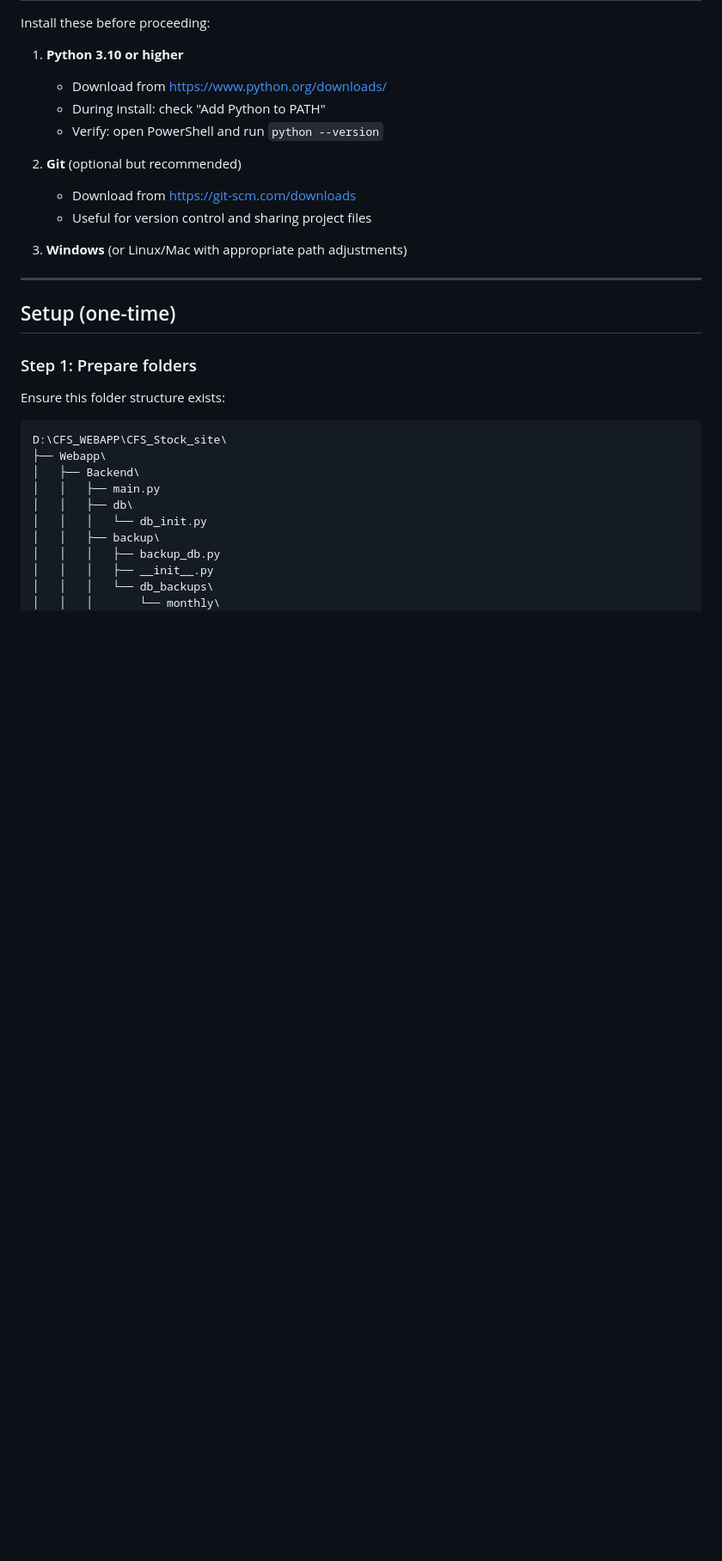
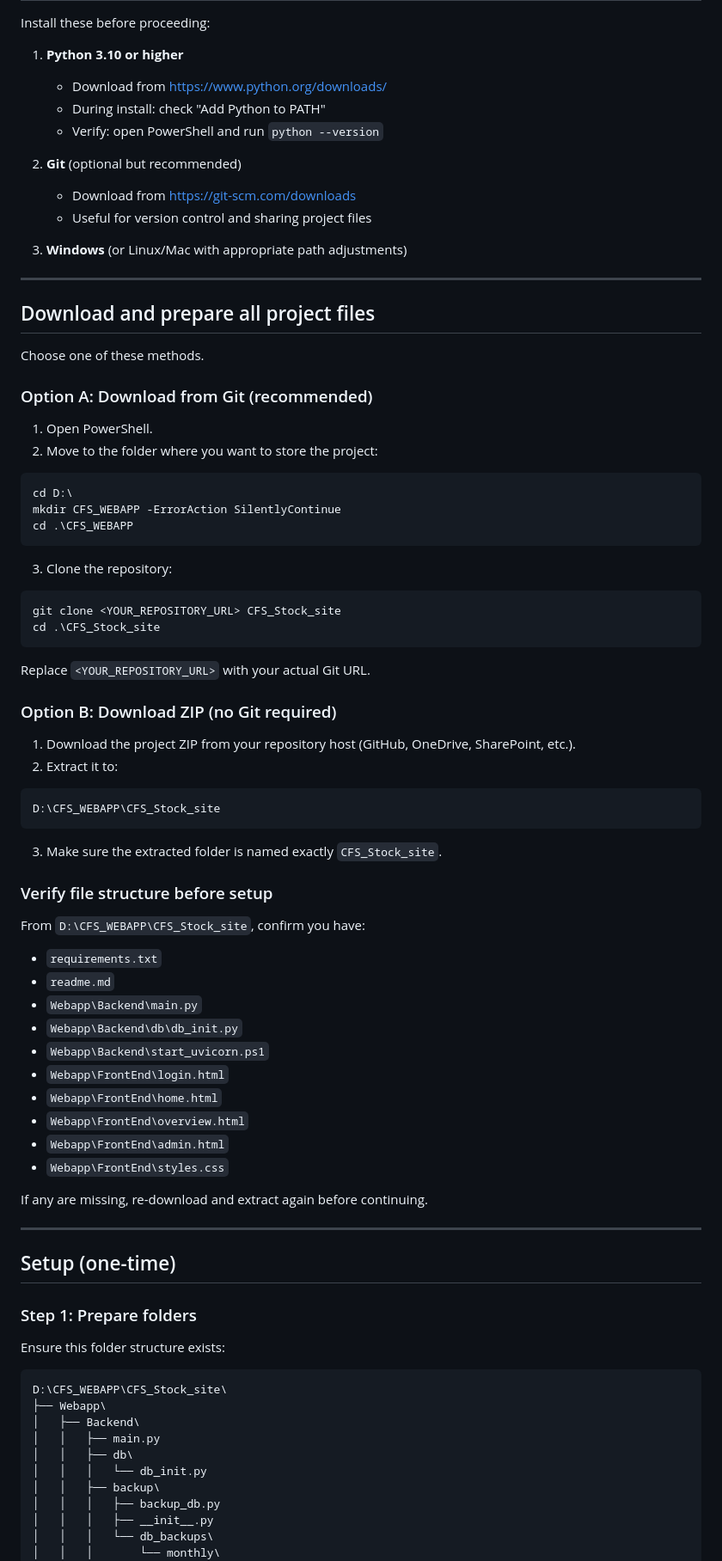
Before and after one commit to RealNissanGTR/CFS_Stock_site, a Markdown page: readme.md, the part around one of its changes. Shown at 86% size. GitHub-like rendering; blank space fills up the shorter version.

Commit message:
Update README: reorganize table of contents and add detailed download instructions

````diff
--- a/readme.md
+++ b/readme.md
@@ -48,6 +49,60 @@ Install these before proceeding:
    - Useful for version control and sharing project files
 
 3. **Windows** (or Linux/Mac with appropriate path adjustments)
+
+---
+
+## Download and prepare all project files
+
+Choose one of these methods.
+
+### Option A: Download from Git (recommended)
+
+1. Open PowerShell.
+2. Move to the folder where you want to store the project:
+
+```powershell
+cd D:\
+mkdir CFS_WEBAPP -ErrorAction SilentlyContinue
+cd .\CFS_WEBAPP
+```
+
+3. Clone the repository:
+
+```powershell
+git clone <YOUR_REPOSITORY_URL> CFS_Stock_site
+cd .\CFS_Stock_site
+```
+
+Replace `<YOUR_REPOSITORY_URL>` with your actual Git URL.
+
+### Option B: Download ZIP (no Git required)
+
+1. Download the project ZIP from your repository host (GitHub, OneDrive, SharePoint, etc.).
+2. Extract it to:
+
+```text
+D:\CFS_WEBAPP\CFS_Stock_site
+```
+
+3. Make sure the extracted folder is named exactly `CFS_Stock_site`.
+
+### Verify file structure before setup
+
+From `D:\CFS_WEBAPP\CFS_Stock_site`, confirm you have:
+
+- `requirements.txt`
+- `readme.md`
+- `Webapp\Backend\main.py`
+- `Webapp\Backend\db\db_init.py`
+- `Webapp\Backend\start_uvicorn.ps1`
+- `Webapp\FrontEnd\login.html`
+- `Webapp\FrontEnd\home.html`
+- `Webapp\FrontEnd\overview.html`
+- `Webapp\FrontEnd\admin.html`
+- `Webapp\FrontEnd\styles.css`
+
+If any are missing, re-download and extract again before continuing.
 
 ---
 
````
Also changed, not shown: other parts of readme.md (+7 -6 lines).
